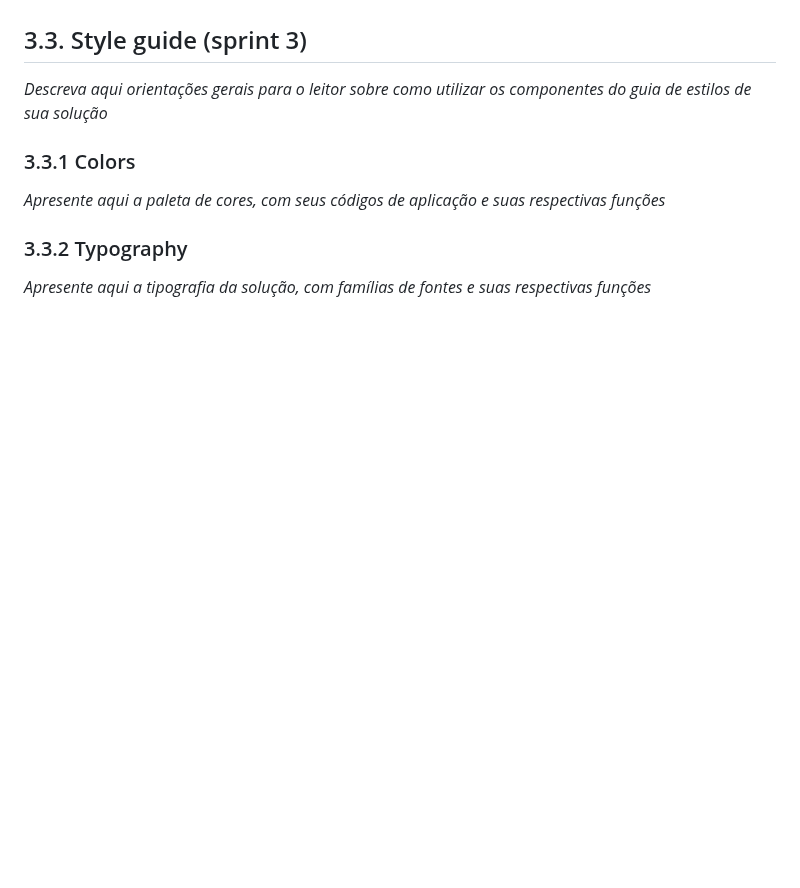
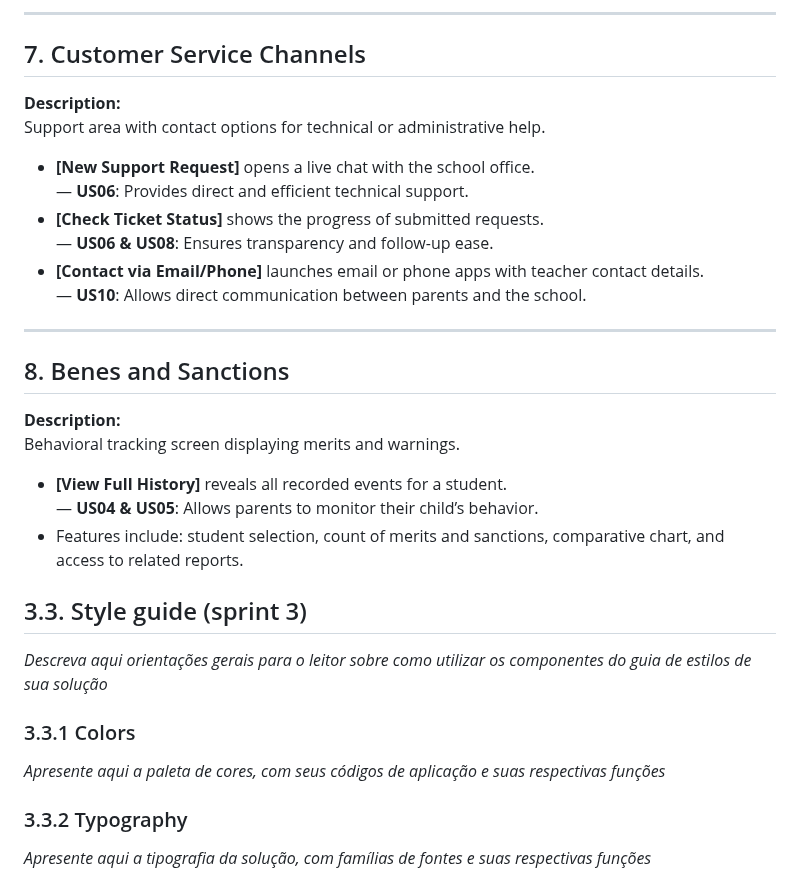
Before and after one commit to jjalmeidadev/diana, a Markdown page: documents/wad.md, the part around one of its changes. Drawn GitHub-style; blank space fills up the shorter version.

```diff
--- a/documents/wad.md
+++ b/documents/wad.md
@@ -486,3 +546,25 @@ Acceptance Criteria 2 | **Scenario:** The parent enters an invalid phone number
+---
+
+## 7. Customer Service Channels
+**Description:**
+Support area with contact options for technical or administrative help.
+- **[New Support Request]** opens a live chat with the school office.
+  — **US06**: Provides direct and efficient technical support.
+- **[Check Ticket Status]** shows the progress of submitted requests.
+  — **US06 & US08**: Ensures transparency and follow-up ease.
+- **[Contact via Email/Phone]** launches email or phone apps with teacher contact details.
+  — **US10**: Allows direct communication between parents and the school.
+
+---
+
+## 8. Benes and Sanctions
+**Description:**
+Behavioral tracking screen displaying merits and warnings.
+- **[View Full History]** reveals all recorded events for a student.
+  — **US04 & US05**: Allows parents to monitor their child’s behavior.
+- Features include: student selection, count of merits and sanctions, comparative chart, and access to related reports.
+
+
 ## 3.3. Style guide (sprint 3)
 
 *Descreva aqui orientações gerais para o leitor sobre como utilizar os componentes do guia de estilos de sua solução*
```
Also changed, not shown: other parts of documents/wad.md (+60 -0 lines).
